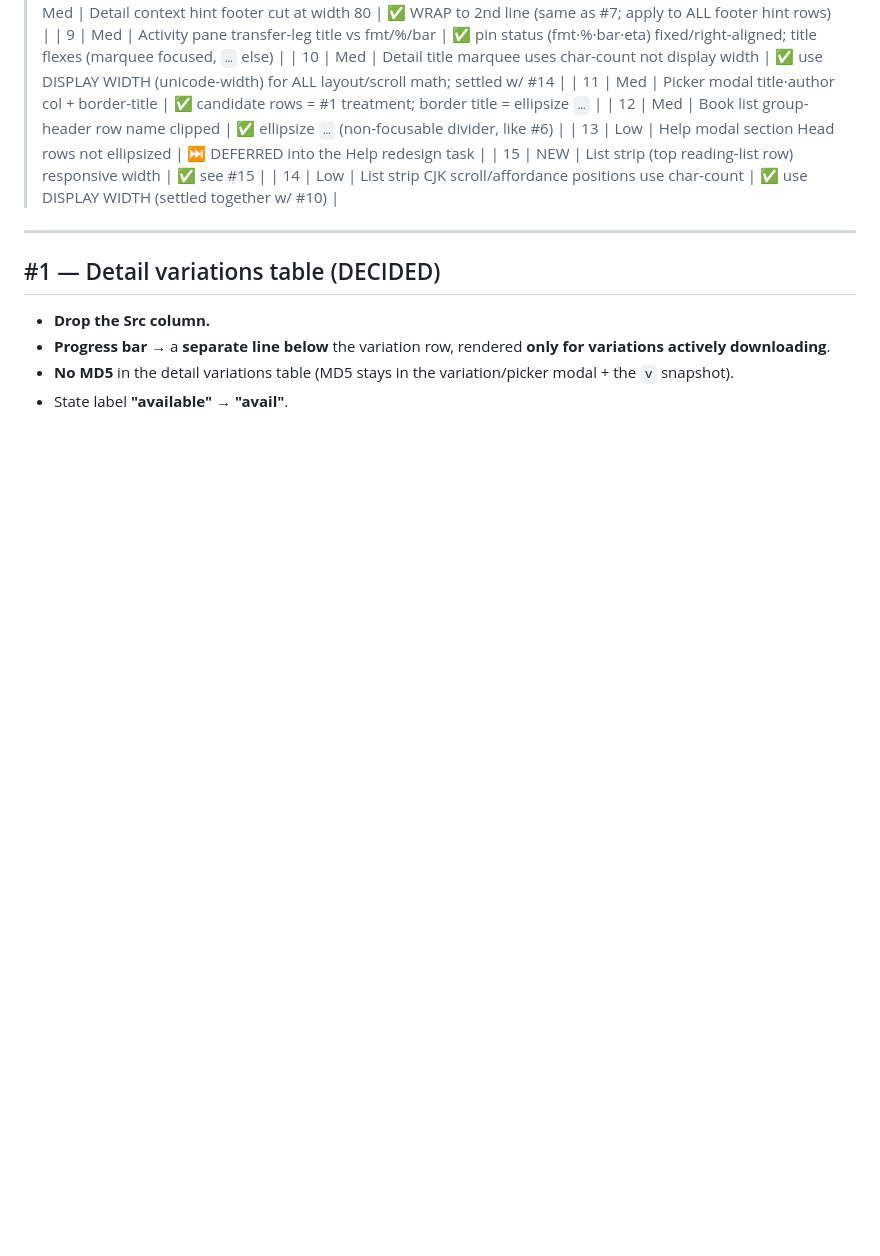
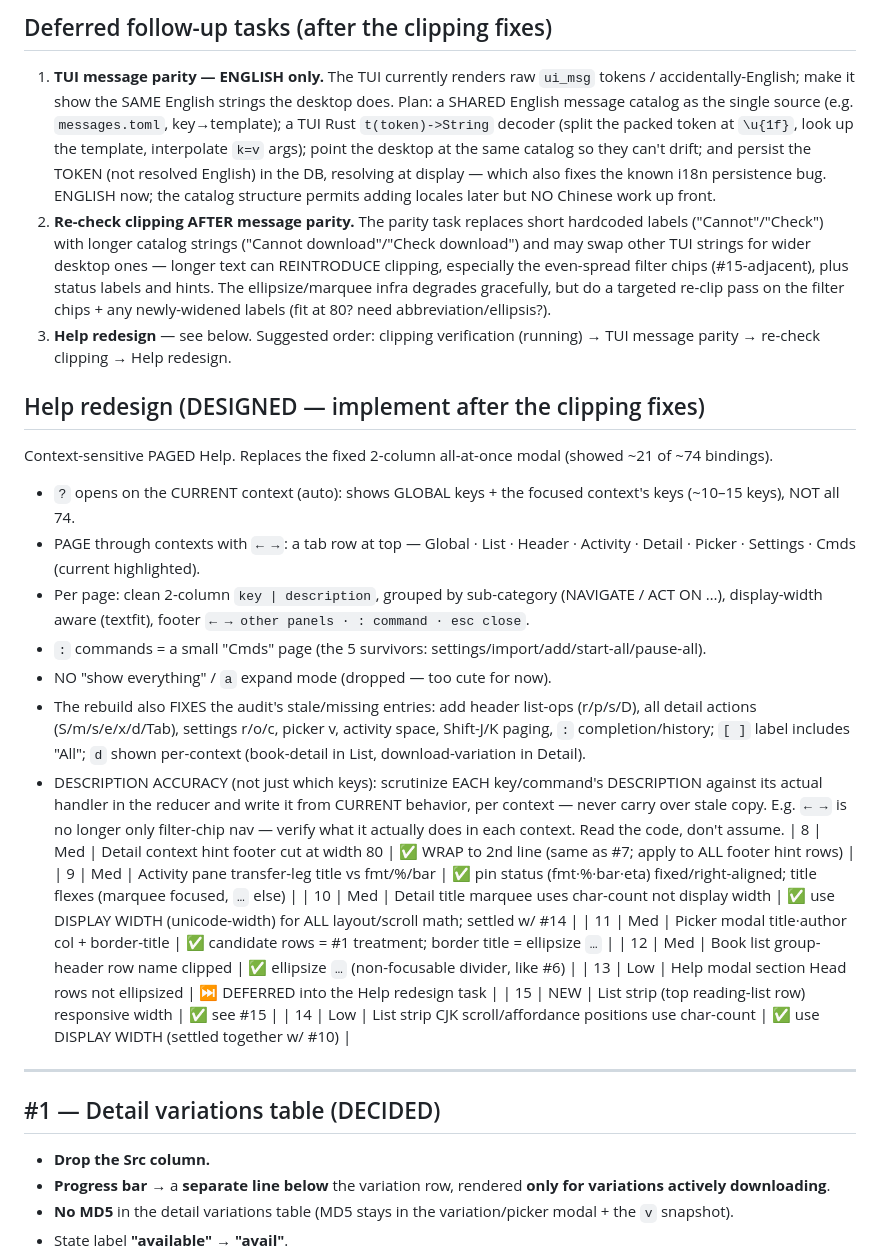
Before and after one commit to tanghong123/kwire, a Markdown page: docs/tui-clipping-plan.md, the part around one of its changes. GitHub-like rendering; blank space fills up the shorter version.

Commit message:
docs: extend TUI clipping plan (CLI get fixes, page/section relabel, low-page epub text-length, help redesign, message-parity, re-clip audit)
Co-Authored-By: Claude Opus 4.8 <noreply@anthropic.com>

```diff
--- a/docs/tui-clipping-plan.md
+++ b/docs/tui-clipping-plan.md
@@ -27,3 +40,18 @@ This is the default for #1, #2, #4, #5, #6, #9, #12 and anywhere else text clips
+## Deferred follow-up tasks (after the clipping fixes)
+1. **TUI message parity — ENGLISH only.** The TUI currently renders raw `ui_msg` tokens / accidentally-English; make it show the SAME English strings the desktop does. Plan: a SHARED English message catalog as the single source (e.g. `messages.toml`, key→template); a TUI Rust `t(token)->String` decoder (split the packed token at `\u{1f}`, look up the template, interpolate `k=v` args); point the desktop at the same catalog so they can't drift; and persist the TOKEN (not resolved English) in the DB, resolving at display — which also fixes the known i18n persistence bug. ENGLISH now; the catalog structure permits adding locales later but NO Chinese work up front.
+2. **Re-check clipping AFTER message parity.** The parity task replaces short hardcoded labels ("Cannot"/"Check") with longer catalog strings ("Cannot download"/"Check download") and may swap other TUI strings for wider desktop ones — longer text can REINTRODUCE clipping, especially the even-spread filter chips (#15-adjacent), plus status labels and hints. The ellipsize/marquee infra degrades gracefully, but do a targeted re-clip pass on the filter chips + any newly-widened labels (fit at 80? need abbreviation/ellipsis?).
+3. **Help redesign** — see below.
+Suggested order: clipping verification (running) → TUI message parity → re-check clipping → Help redesign.
+
+## Help redesign (DESIGNED — implement after the clipping fixes)
+Context-sensitive PAGED Help. Replaces the fixed 2-column all-at-once modal (showed ~21 of ~74 bindings).
+- `?` opens on the CURRENT context (auto): shows GLOBAL keys + the focused context's keys (~10–15 keys), NOT all 74.
+- PAGE through contexts with `← →`: a tab row at top — Global · List · Header · Activity · Detail · Picker · Settings · Cmds (current highlighted).
+- Per page: clean 2-column `key | description`, grouped by sub-category (NAVIGATE / ACT ON …), display-width aware (textfit), footer `← → other panels · : command · esc close`.
+- `:` commands = a small "Cmds" page (the 5 survivors: settings/import/add/start-all/pause-all).
+- NO "show everything" / `a` expand mode (dropped — too cute for now).
+- The rebuild also FIXES the audit's stale/missing entries: add header list-ops (r/p/s/D), all detail actions (S/m/s/e/x/d/Tab), settings r/o/c, picker v, activity space, Shift-J/K paging, `:` completion/history; `[ ]` label includes "All"; `d` shown per-context (book-detail in List, download-variation in Detail).
+- DESCRIPTION ACCURACY (not just which keys): scrutinize EACH key/command's DESCRIPTION against its actual handler in the reducer and write it from CURRENT behavior, per context — never carry over stale copy. E.g. `← →` is no longer only filter-chip nav — verify what it actually does in each context. Read the code, don't assume.
 | 8 | Med | Detail context hint footer cut at width 80 | ✅ WRAP to 2nd line (same as #7; apply to ALL footer hint rows) |
 | 9 | Med | Activity pane transfer-leg title vs fmt/%/bar | ✅ pin status (fmt·%·bar·eta) fixed/right-aligned; title flexes (marquee focused, `…` else) |
 | 10 | Med | Detail title marquee uses char-count not display width | ✅ use DISPLAY WIDTH (unicode-width) for ALL layout/scroll math; settled w/ #14 |
```
Also changed, not shown: other parts of docs/tui-clipping-plan.md (+15 -2 lines).
